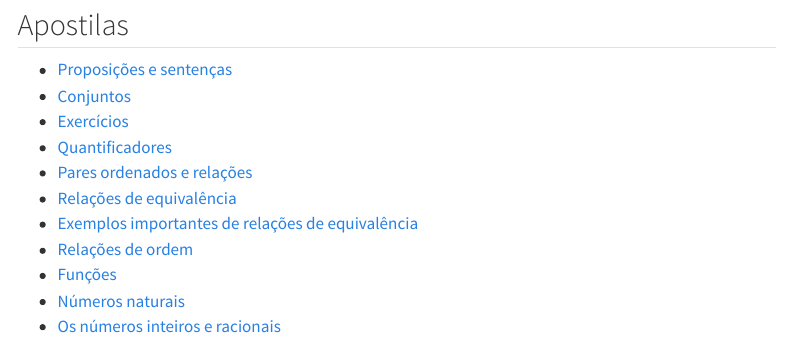
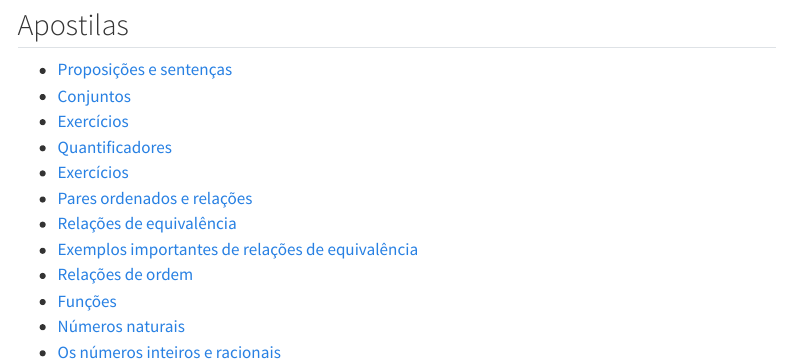
Before and after one commit to schcs/AlgebraNotesPt, a Quarto document (IniciacaoAMatematica/index.qmd): the page in a window 1100 px wide, from 310 px down. Rendered offline with R 4.5, knitr and Pandoc in place of Quarto, with nearby package versions; menus at the side of the page are left out; badge pictures from the web are left out.

Commit message:
added ex2 to IM

```diff
--- a/IniciacaoAMatematica/index.qmd
+++ b/IniciacaoAMatematica/index.qmd
@@ -31,6 +31,7 @@ Material disponibilizado sob a licença
 - [Conjuntos](conjuntos.qmd)
 - [Exercícios](ex1.qmd)
 - [Quantificadores](quant.qmd)
+- [Exercícios](ex2.qmd)
 - [Pares ordenados e relações](relations.qmd)
 - [Relações de equivalência](equivalence.qmd)
 - [Exemplos importantes de relações de equivalência](equivalence_examples.qmd)
--- a/_quarto.yml
+++ b/_quarto.yml
@@ -19,6 +19,7 @@ book:
         - IniciacaoAMatematica/conjuntos.qmd
         - IniciacaoAMatematica/ex1.qmd
         - IniciacaoAMatematica/quant.qmd
+        - IniciacaoAMatematica/ex2.qmd
         - IniciacaoAMatematica/relations.qmd
         - IniciacaoAMatematica/equivalence.qmd
         - IniciacaoAMatematica/equivalence_examples.qmd
```
